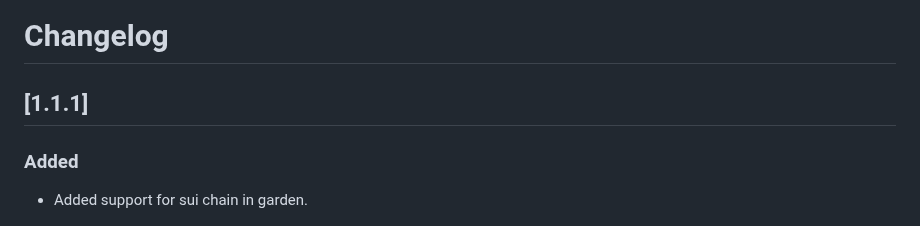
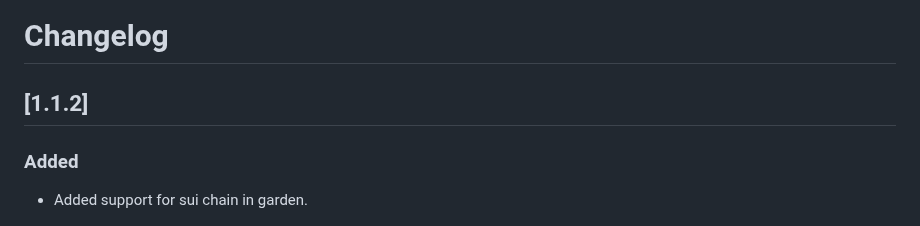
Before and after one commit to shanmukh0504/kiosk, a Markdown page: CHANGELOG.md, the part around the change. Rendered like a GitHub page.

Commit message:
Update CHANGELOG for version 1.1.2

```diff
--- a/CHANGELOG.md
+++ b/CHANGELOG.md
@@ -1,6 +1,6 @@
 # Changelog
 
-## [1.1.1]
+## [1.1.2]
 
 ### Added
 
```
